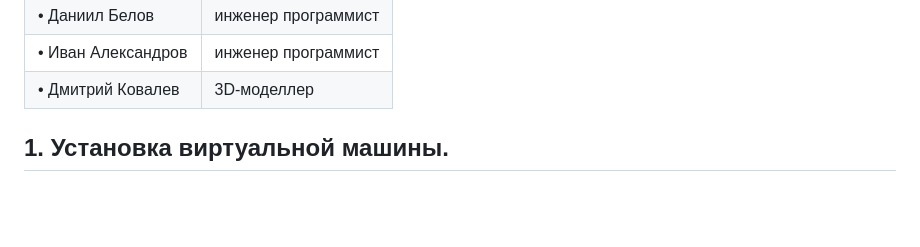
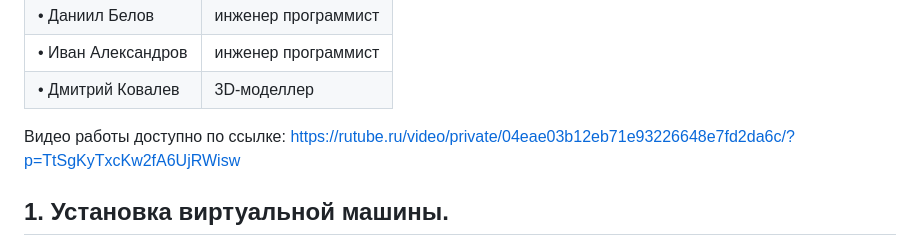
Before and after one commit to andreyalpetrov/NTO-Kvadrokotiki-Second-Coming, a Markdown page: README.md, the part around the change. Rendered like a GitHub page; blank space fills up the shorter version.

Commit message:
LAST Update README.md

```diff
--- a/README.md
+++ b/README.md
@@ -11,7 +11,8 @@
 | • Даниил Белов     | инженер программист |
 | • Иван Александров | инженер программист |
 | • Дмитрий Ковалев  | 3D-моделлер         |
-
+Видео работы доступно по ссылке:
+https://rutube.ru/video/private/04eae03b12eb71e93226648e7fd2da6c/?p=TtSgKyTxcKw2fA6UjRWisw
 ## 1. Установка виртуальной машины.
 
 Для установки виртуальной машины необходимо скачать ПО для виртуализации (Virtual Box, WMVare Player или WMVare Workstation).
```
